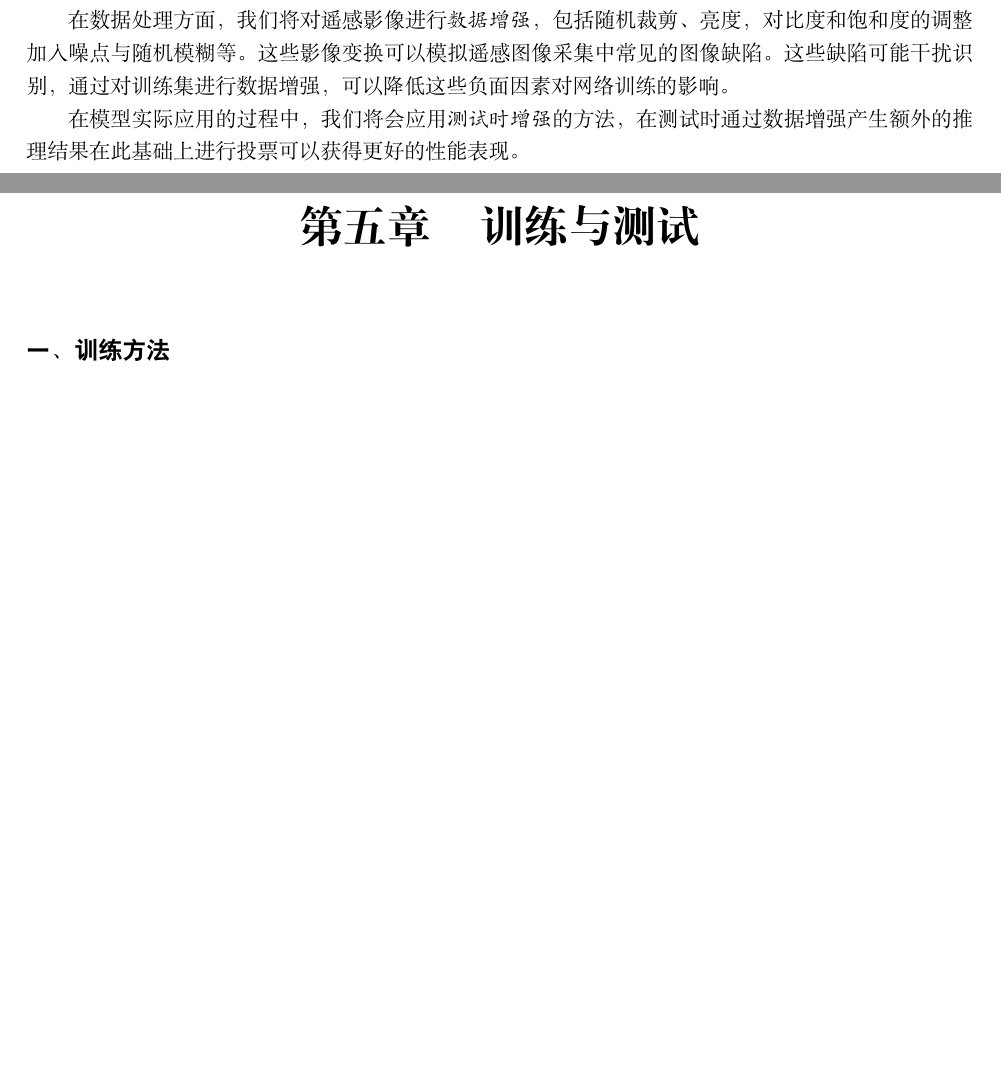
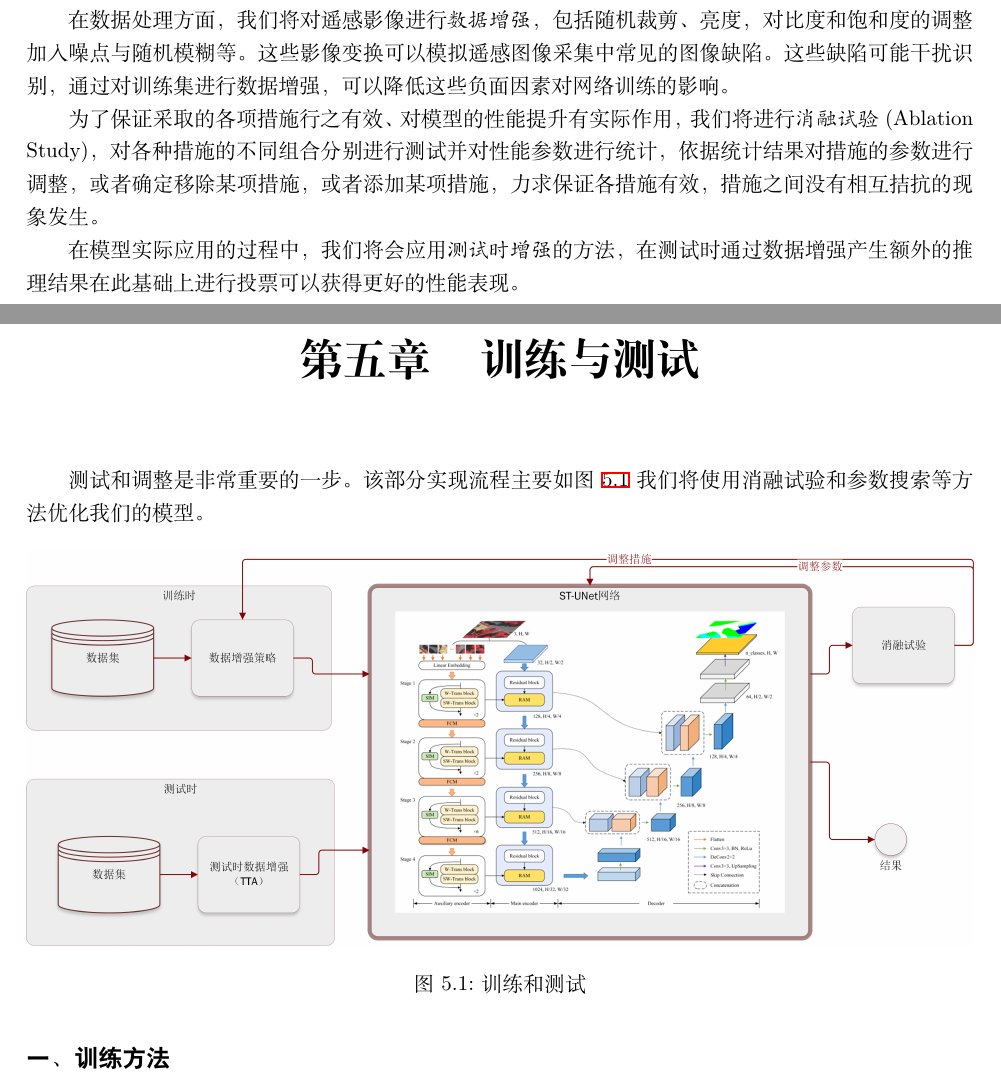
Before and after one commit to SmartPolarBear/rs_segmentation, a LaTeX document (Scheme/scheme.tex): two parts of pages 7 and 15 of 18, joined at a grey line, cut so that both start at the same text, the shorter picture padded with empty space. Compiled offline with XeLaTeX.

Commit message:
Finish all the content

```diff
--- a/Scheme/scheme.tex
+++ b/Scheme/scheme.tex
@@ -82,7 +82,7 @@
 
 %%%%%%%%%%%%%
 \newcommand{\Authors}{熊恪峥 \ 徐昊 \ 陈奕凝}  % Replace your name here
-\newcommand{\BookTitle}{Transformer框架下的的遥感图象分割}  % Change your paper title here
+\newcommand{\BookTitle}{以Transformer为主干网络的遥感图象分割}  % Change your paper title here
 \newcommand{\BookSubtitle}{基于ST-UNet} % Replace the type of your report here
 \newcommand{\Date}{2022年5月4日}
 %%%%%%%%%%%%%
@@ -227,6 +227,10 @@ Transformer主干网络的模型通常相对于CNN为主干网络的模型难以
 在数据处理方面，我们将对遥感影像进行\emph{数据增强}，包括随机裁剪、亮度，对比度和饱和度的调整
 加入噪点与随机模糊等。这些影像变换可以模拟遥感图像采集中常见的图像缺陷。这些缺陷可能干扰识别，通过
 对训练集进行数据增强，可以降低这些负面因素对网络训练的影响。
+
+为了保证采取的各项措施行之有效、对模型的性能提升有实际作用，我们将进行\emph{消融试验}(Ablation Study)，
+对各种措施的不同组合分别进行测试并对性能参数进行统计，依据统计结果对措施的参数进行调整，或者确定移除某项措施，
+或者添加某项措施，力求保证各措施有效，措施之间没有相互拮抗的现象发生。
 
 在模型实际应用的过程中，我们将会应用\emph{测试时增强}的方法，在测试时通过数据增强产生额外的推理结果
 在此基础上进行投票可以获得更好的性能表现。
@@ -463,6 +467,16 @@ def randaugment(N, M):
 
 \chapter{训练与测试}
 
+测试和调整是非常重要的一步。该部分实现流程主要如图~\ref{fig:modeltraining}
+我们将使用消融试验和参数搜索等方法优化我们的模型。
+
+\begin{figure}[htbp]
+    \includegraphics[width=\textwidth]{model.png}
+    \centering
+    \caption{训练和测试}
+    \label{fig:modeltraining}
+\end{figure}
+
 \section{训练方法}
 本方案选择了Transformer的网络结构。Transformer有较为难以训练的特点，因此我们采用
 AdamW优化器。AdamW常常用于大型预训练模型。它是对Adam优化器的一个改进，为Adam优化器加入L2正则
```
Also changed, not shown: Scheme/images/model.png (added), Scheme/scheme.tex (16 more changed lines), 3 other files.
